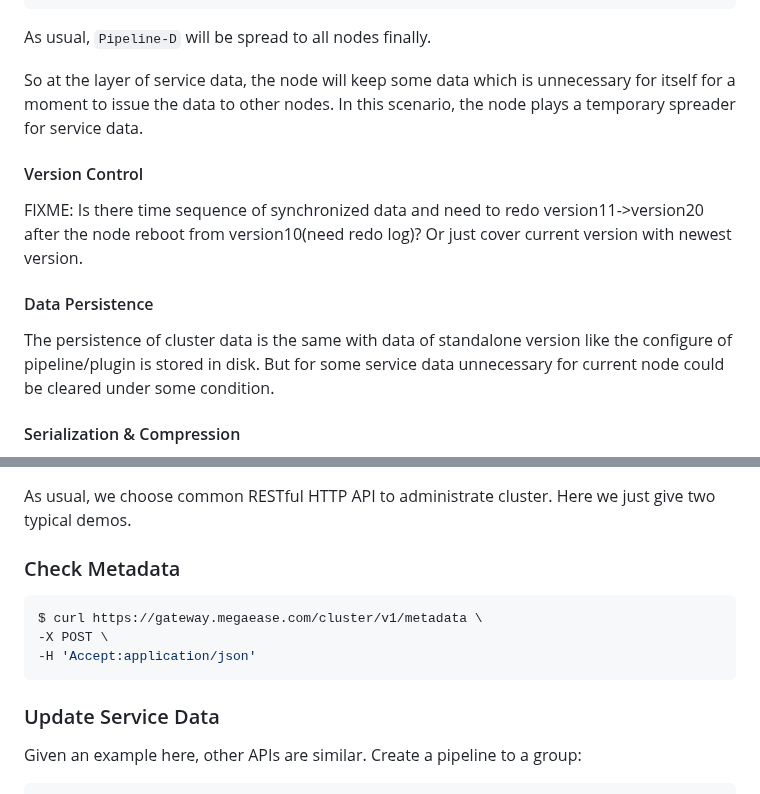
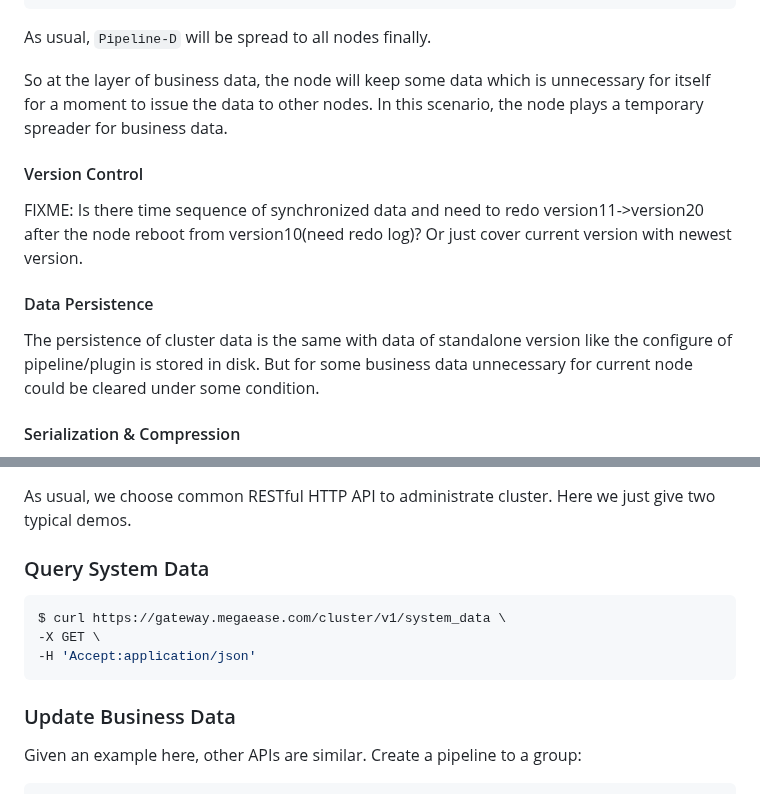
Before and after one commit to easegress-io/easegress, a Markdown page: doc/cluster_design.md, 2 parts joined by grey strips. Drawn GitHub-style.

````diff
--- a/doc/cluster_design.md
+++ b/doc/cluster_design.md
@@ -247,13 +247,13 @@ info in Node-3:
 ```
 As usual, `Pipeline-D` will be spread to all nodes finally.
 
-So at the layer of service data, the node will keep some data which is unnecessary for itself for a moment to issue the data to other nodes. In this scenario, the node plays a temporary spreader for service data.
+So at the layer of business data, the node will keep some data which is unnecessary for itself for a moment to issue the data to other nodes. In this scenario, the node plays a temporary spreader for business data.
 
 #### Version Control
 FIXME:  Is there time sequence of synchronized data and need to redo version11->version20 after the node reboot from version10(need redo log)?  Or just cover current version with newest version.
 
 #### Data Persistence
-The persistence of cluster data is the same with data of standalone version like the configure of pipeline/plugin is stored in disk. But for some service data unnecessary for current node could be cleared under some condition.
+The persistence of cluster data is the same with data of standalone version like the configure of pipeline/plugin is stored in disk. But for some business data unnecessary for current node could be cleared under some condition.
 
 #### Serialization & Compression
 JSON is friendly to debug. Binary protocols such as Protocol Buffers of Google, Thrift/Avro of Apache are good to bandwidth and efficiency. It's a tradeoff here.
@@ -278,14 +278,14 @@ Let's conclude our design by simply answering common design questions in distrib
 ## API Specification
 As usual, we choose common RESTful HTTP API to administrate cluster. Here we just give two typical demos.
 
-### Check Metadata
+### Query System Data
 ```shell
-$ curl https://gateway.megaease.com/cluster/v1/metadata \
--X POST \
+$ curl https://gateway.megaease.com/cluster/v1/system_data \
+-X GET \
 -H 'Accept:application/json'
 ```
 
-### Update Service Data
+### Update Business Data
 Given an example here, other APIs are similar. Create a pipeline to a group:
 ```shell
 $ curl https://gateway.megaease.com/cluster/v1/groups/pipelines \
````
Also changed, not shown: other parts of doc/cluster_design.md (+9 -9 lines), doc/internal-cluster-design.png.
